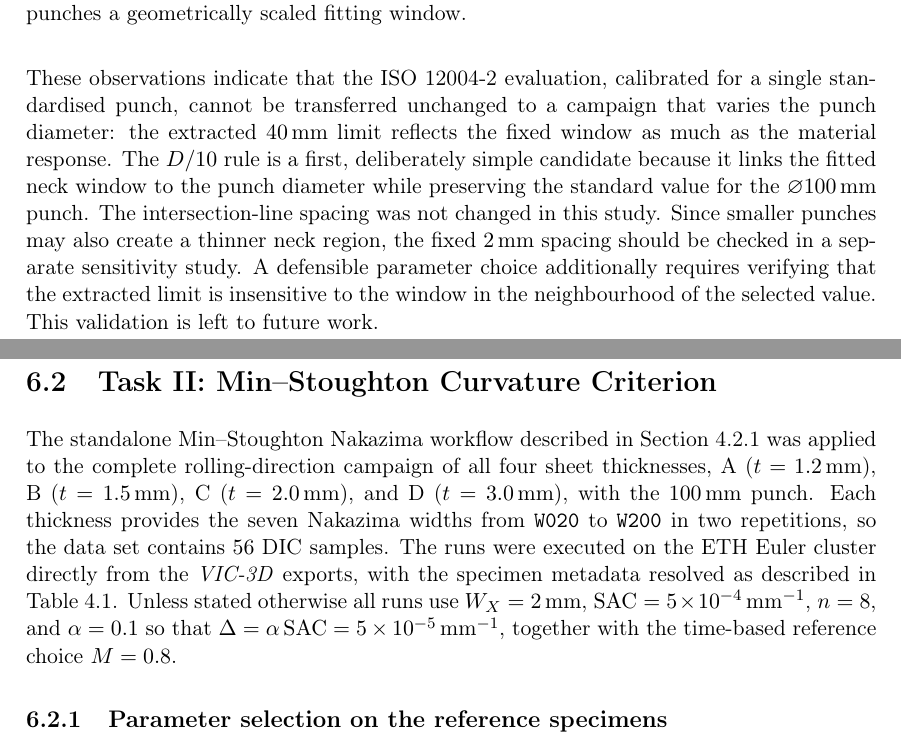
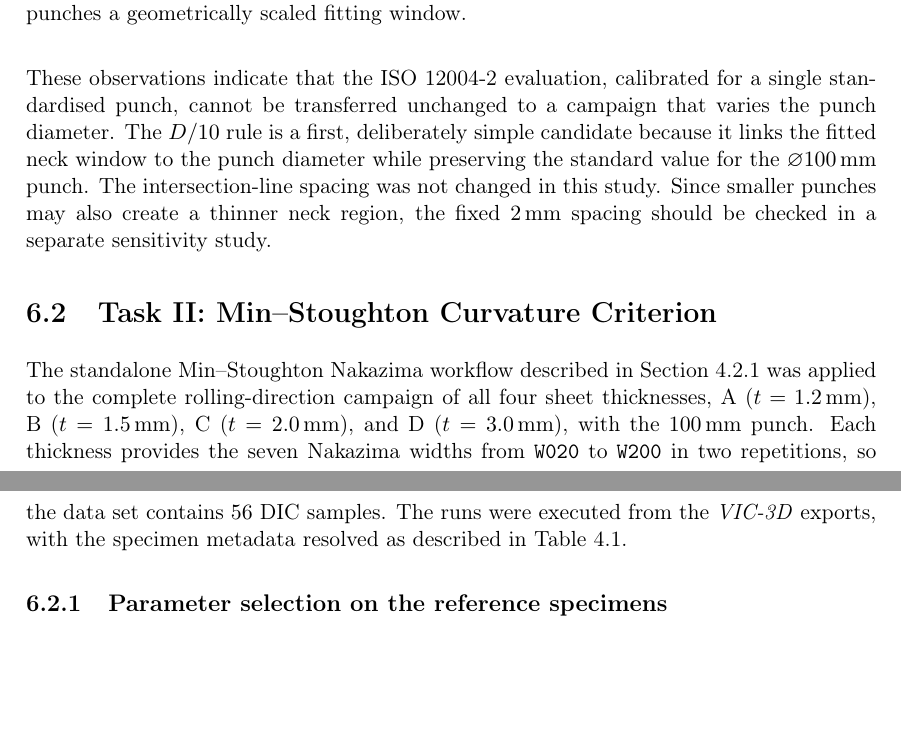
Before and after one commit to andrecruzf/AbaqusProject, a LaTeX thesis (report/Report.tex, which reads report/chapters/results.tex): two parts of pages 43 and 44 of 82, joined at a grey line, cut so that both start at the same text, the shorter picture padded with empty space. Compiled offline with pdfLaTeX.

Commit message:
6.2 changes

```diff
--- a/report/chapters/results.tex
+++ b/report/chapters/results.tex
@@ -287,16 +287,12 @@ shows the corresponding re-evaluation.
 
 These observations indicate that the ISO~12004-2 evaluation, calibrated for a
 single standardised punch, cannot be transferred unchanged to a campaign that
-varies the punch diameter: the extracted \SI{40}{\milli\meter} limit reflects
-the fixed window as much as the material response. The $D/10$ rule is a first,
+varies the punch diameter. The $D/10$ rule is a first,
 deliberately simple candidate because it links the fitted neck window to the
 punch diameter while preserving the standard value for the
 $\varnothing$\SI{100}{\milli\meter} punch. The intersection-line spacing was
 not changed in this study. Since smaller punches may also create a thinner
-neck region, the fixed \SI{2}{\milli\meter} spacing should be checked in a
-separate sensitivity study. A defensible parameter choice additionally requires
-verifying that the extracted limit is insensitive to the window in the
-neighbourhood of the selected value. This validation is left to future work.
+neck region, the fixed \SI{2}{\milli\meter} spacing should be checked in a separate sensitivity study.
 
 \section{Task II: Min--Stoughton Curvature Criterion}
 \label{sec:results_task2}
@@ -308,13 +304,9 @@ rolling-direction campaign of all four sheet thicknesses, A
 ($t=\SI{2.0}{\milli\meter}$), and D ($t=\SI{3.0}{\milli\meter}$), with the
 \SI{100}{\milli\meter} punch. Each thickness provides the seven Nakazima widths
 from \texttt{W020} to \texttt{W200} in two repetitions, so the data set contains
-\num{56} DIC samples. The runs were executed on the ETH Euler cluster directly
+\num{56} DIC samples. The runs were executed
 from the \software{VIC-3D} exports, with the specimen metadata resolved as
-described in Table~\ref{tab:ms_constants}. Unless stated otherwise all runs
-use $W_X=\SI{2}{\milli\meter}$,
-$\mathrm{SAC}=\SI{5e-4}{\per\milli\meter}$, $n=8$, and $\alpha=0.1$ so that
-$\Delta=\alpha\,\mathrm{SAC}=\SI{5e-5}{\per\milli\meter}$, together with the
-time-based reference choice $M=0.8$.
+described in Table~\ref{tab:ms_constants}.
 
 \subsection{Parameter selection on the reference specimens}
 \label{sec:ms_reference}
```
